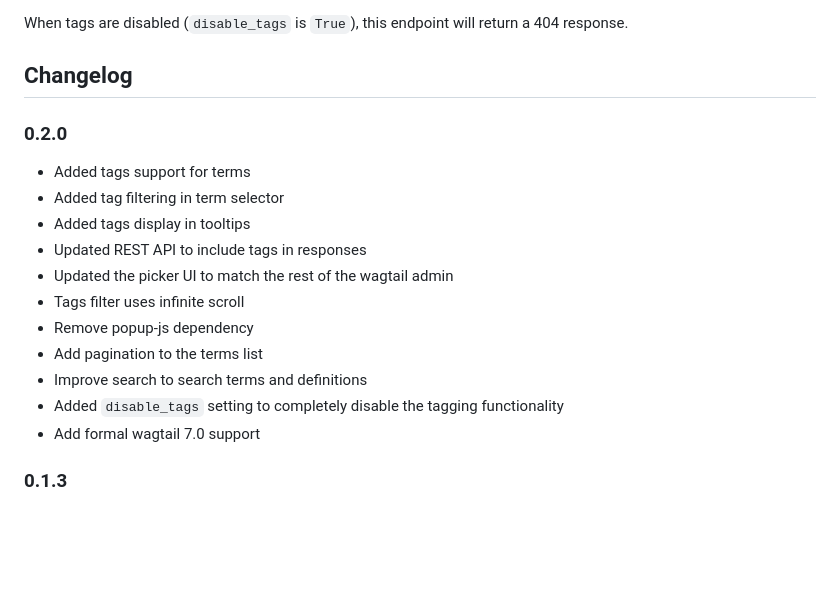
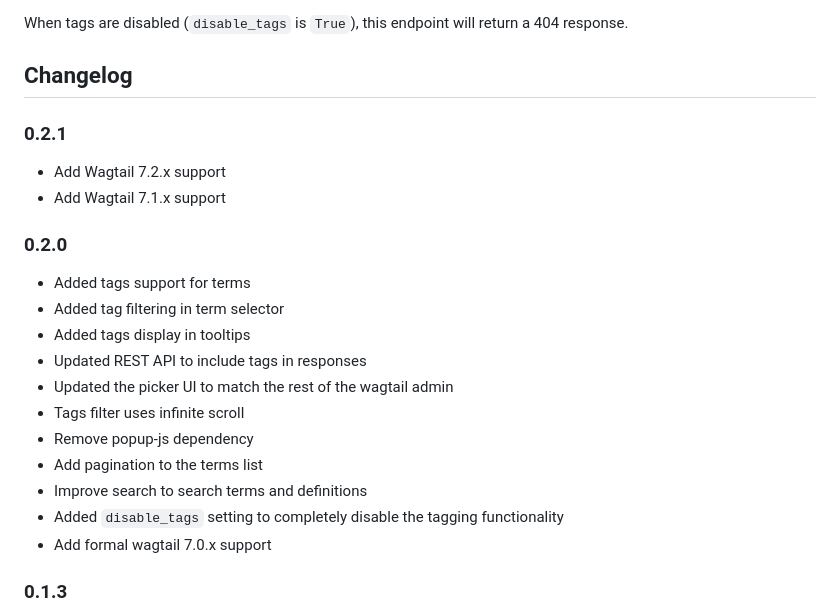
Before and after one commit to smark-1/wagtailterms, a Markdown page: README.md, the part around the change. Rendered like a GitHub page; blank space fills up the shorter version.

Commit message:
Add changelog entries for Wagtail 7.2.x and 7.1.x support

```diff
--- a/README.md
+++ b/README.md
@@ -354,6 +354,10 @@ When tags are disabled (`disable_tags` is `True`), this endpoint will return a 4
 
 ## Changelog
 
+### 0.2.1
+- Add Wagtail 7.2.x support
+- Add Wagtail 7.1.x support
+
 ### 0.2.0
 - Added tags support for terms
 - Added tag filtering in term selector
@@ -365,7 +369,7 @@ When tags are disabled (`disable_tags` is `True`), this endpoint will return a 4
 - Add pagination to the terms list
 - Improve search to search terms and definitions
 - Added `disable_tags` setting to completely disable the tagging functionality
-- Add formal wagtail 7.0 support
+- Add formal wagtail 7.0.x support
 
 ### 0.1.3
 - Added setting to change frontend styles
```
